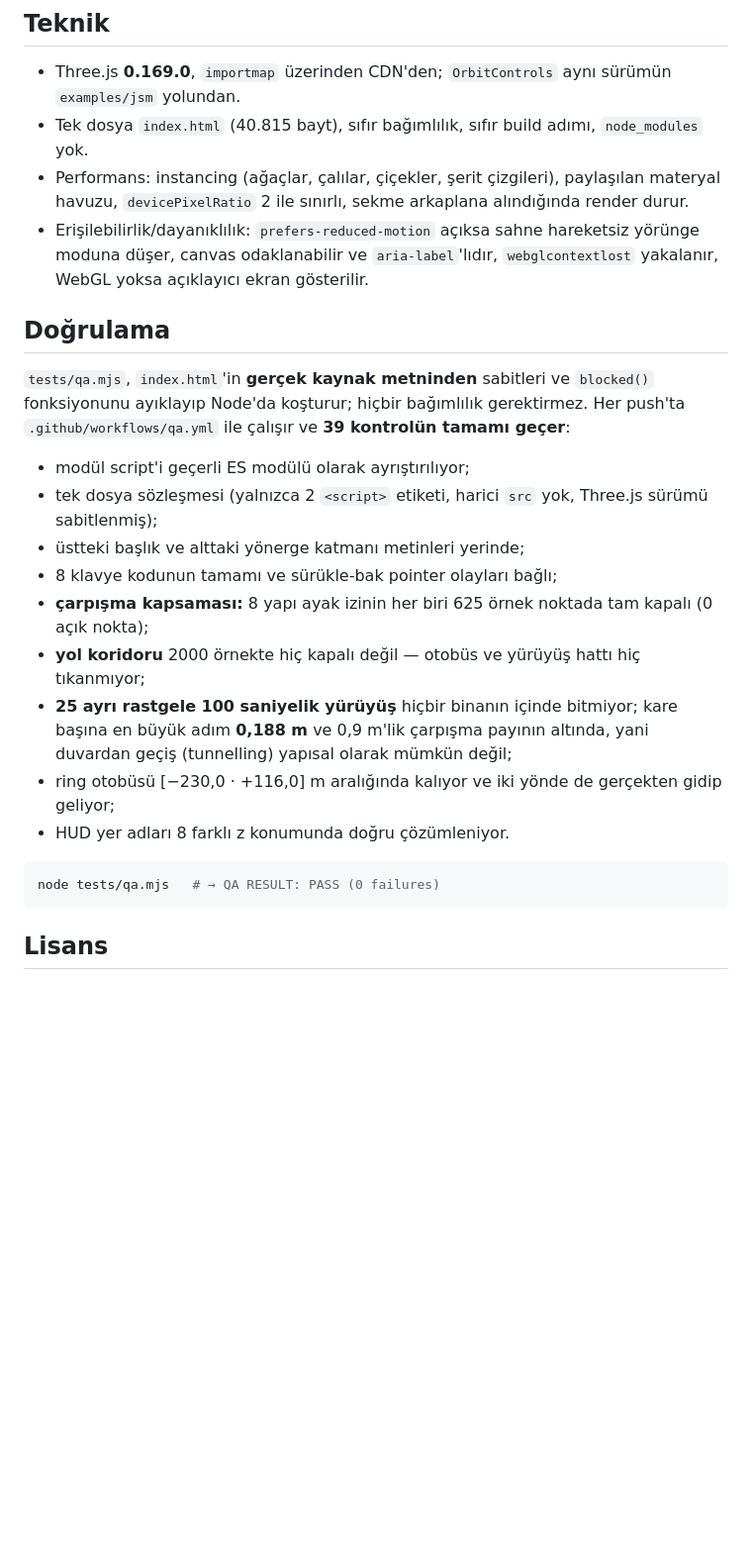
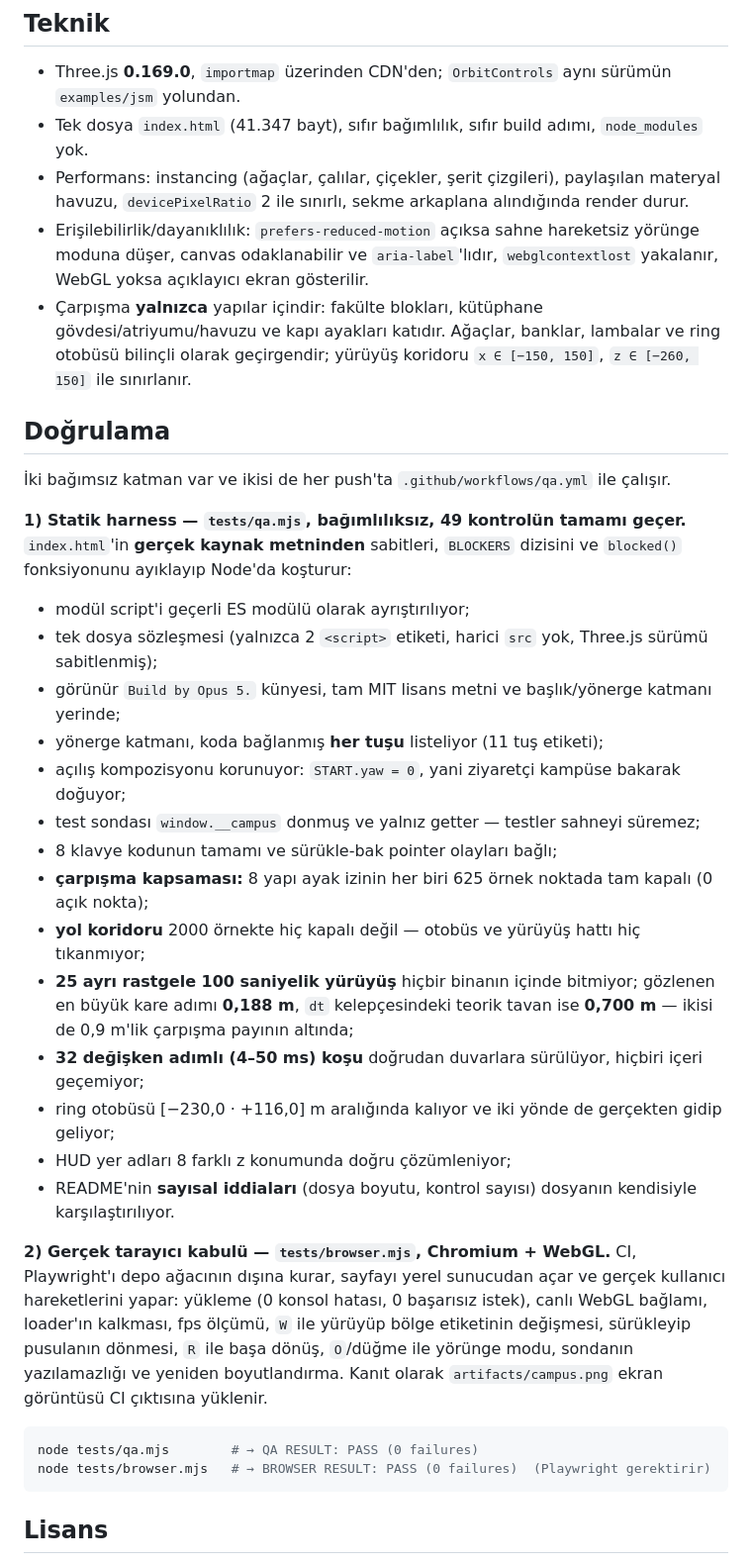
Before and after one commit to umutseve4/uludag-campus-tour-webgl, a Markdown page: README.md, the part around one of its changes. Shown at 99% size. Rendered like a GitHub page; blank space fills up the shorter version.

Commit message:
docs: state exactly what is verified, including what collision does not cover

````diff
--- a/README.md
+++ b/README.md
@@ -41,31 +44,50 @@ Binası → Merkez Kütüphane → Çam Korusu → Uludağ Manzarası) gösterir
 ## Teknik
 
 - Three.js **0.169.0**, `importmap` üzerinden CDN'den; `OrbitControls` aynı sürümün `examples/jsm` yolundan.
-- Tek dosya `index.html` (40.815 bayt), sıfır bağımlılık, sıfır build adımı, `node_modules` yok.
+- Tek dosya `index.html` (41.347 bayt), sıfır bağımlılık, sıfır build adımı, `node_modules` yok.
 - Performans: instancing (ağaçlar, çalılar, çiçekler, şerit çizgileri), paylaşılan materyal havuzu,
   `devicePixelRatio` 2 ile sınırlı, sekme arkaplana alındığında render durur.
 - Erişilebilirlik/dayanıklılık: `prefers-reduced-motion` açıksa sahne hareketsiz yörünge moduna düşer,
   canvas odaklanabilir ve `aria-label`'lıdır, `webglcontextlost` yakalanır, WebGL yoksa açıklayıcı ekran gösterilir.
+- Çarpışma **yalnızca** yapılar içindir: fakülte blokları, kütüphane gövdesi/atriyumu/havuzu ve kapı
+  ayakları katıdır. Ağaçlar, banklar, lambalar ve ring otobüsü bilinçli olarak geçirgendir; yürüyüş
+  koridoru `x ∈ [−150, 150]`, `z ∈ [−260, 150]` ile sınırlanır.
 
 ## Doğrulama
 
-`tests/qa.mjs`, `index.html`'in **gerçek kaynak metninden** sabitleri ve `blocked()` fonksiyonunu
-ayıklayıp Node'da koşturur; hiçbir bağımlılık gerektirmez. Her push'ta `.github/workflows/qa.yml`
-ile çalışır ve **39 kontrolün tamamı geçer**:
+İki bağımsız katman var ve ikisi de her push'ta `.github/workflows/qa.yml` ile çalışır.
+
+**1) Statik harness — `tests/qa.mjs`, bağımlılıksız, 49 kontrolün tamamı geçer.**
+`index.html`'in **gerçek kaynak metninden** sabitleri, `BLOCKERS` dizisini ve `blocked()`
+fonksiyonunu ayıklayıp Node'da koşturur:
 
 - modül script'i geçerli ES modülü olarak ayrıştırılıyor;
 - tek dosya sözleşmesi (yalnızca 2 `<script>` etiketi, harici `src` yok, Three.js sürümü sabitlenmiş);
-- üstteki başlık ve alttaki yönerge katmanı metinleri yerinde;
+- görünür `Build by Opus 5.` künyesi, tam MIT lisans metni ve başlık/yönerge katmanı yerinde;
+- yönerge katmanı, koda bağlanmış **her tuşu** listeliyor (11 tuş etiketi);
+- açılış kompozisyonu korunuyor: `START.yaw = 0`, yani ziyaretçi kampüse bakarak doğuyor;
+- test sondası `window.__campus` donmuş ve yalnız getter — testler sahneyi süremez;
 - 8 klavye kodunun tamamı ve sürükle-bak pointer olayları bağlı;
 - **çarpışma kapsaması:** 8 yapı ayak izinin her biri 625 örnek noktada tam kapalı (0 açık nokta);
 - **yol koridoru** 2000 örnekte hiç kapalı değil — otobüs ve yürüyüş hattı hiç tıkanmıyor;
-- **25 ayrı rastgele 100 saniyelik yürüyüş** hiçbir binanın içinde bitmiyor; kare başına en büyük
-  adım **0,188 m** ve 0,9 m'lik çarpışma payının altında, yani duvardan geçiş (tunnelling) yapısal olarak mümkün değil;
+- **25 ayrı rastgele 100 saniyelik yürüyüş** hiçbir binanın içinde bitmiyor; gözlenen en büyük kare
+  adımı **0,188 m**, `dt` kelepçesindeki teorik tavan ise **0,700 m** — ikisi de 0,9 m'lik çarpışma
+  payının altında;
+- **32 değişken adımlı (4–50 ms) koşu** doğrudan duvarlara sürülüyor, hiçbiri içeri geçemiyor;
 - ring otobüsü [−230,0 · +116,0] m aralığında kalıyor ve iki yönde de gerçekten gidip geliyor;
-- HUD yer adları 8 farklı z konumunda doğru çözümleniyor.
+- HUD yer adları 8 farklı z konumunda doğru çözümleniyor;
+- README'nin **sayısal iddiaları** (dosya boyutu, kontrol sayısı) dosyanın kendisiyle karşılaştırılıyor.
+
+**2) Gerçek tarayıcı kabulü — `tests/browser.mjs`, Chromium + WebGL.**
+CI, Playwright'ı depo ağacının dışına kurar, sayfayı yerel sunucudan açar ve gerçek kullanıcı
+hareketlerini yapar: yükleme (0 konsol hatası, 0 başarısız istek), canlı WebGL bağlamı, loader'ın
+kalkması, fps ölçümü, `W` ile yürüyüp bölge etiketinin değişmesi, sürükleyip pusulanın dönmesi,
+`R` ile başa dönüş, `O`/düğme ile yörünge modu, sondanın yazılamazlığı ve yeniden boyutlandırma.
+Kanıt olarak `artifacts/campus.png` ekran görüntüsü CI çıktısına yüklenir.
 
 ```bash
-node tests/qa.mjs   # → QA RESULT: PASS (0 failures)
+node tests/qa.mjs        # → QA RESULT: PASS (0 failures)
+node tests/browser.mjs   # → BROWSER RESULT: PASS (0 failures)  (Playwright gerektirir)
 ```
 
 ## Lisans
````
Also changed, not shown: other parts of README.md (+5 -2 lines).
